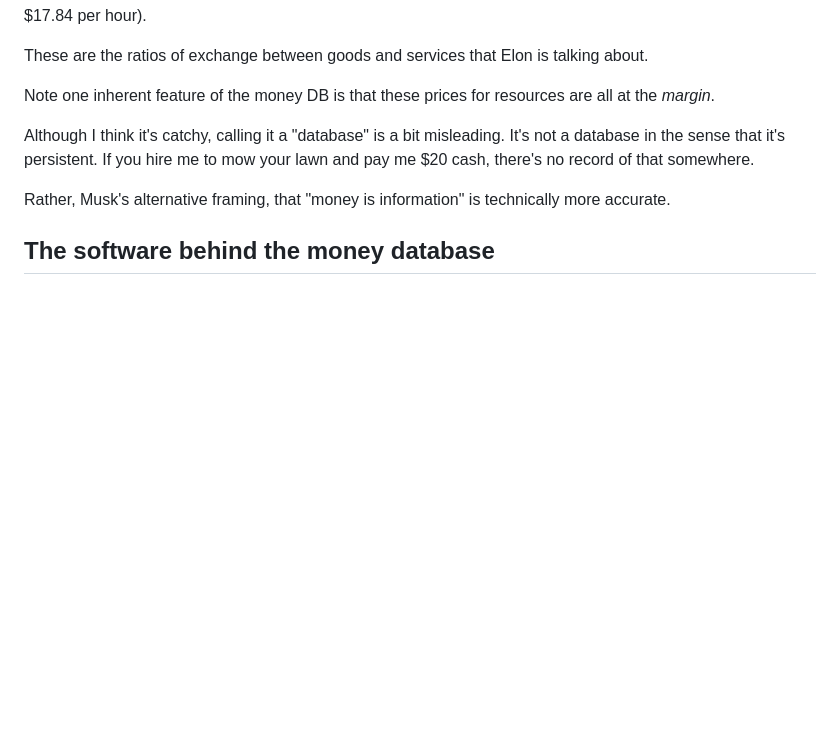
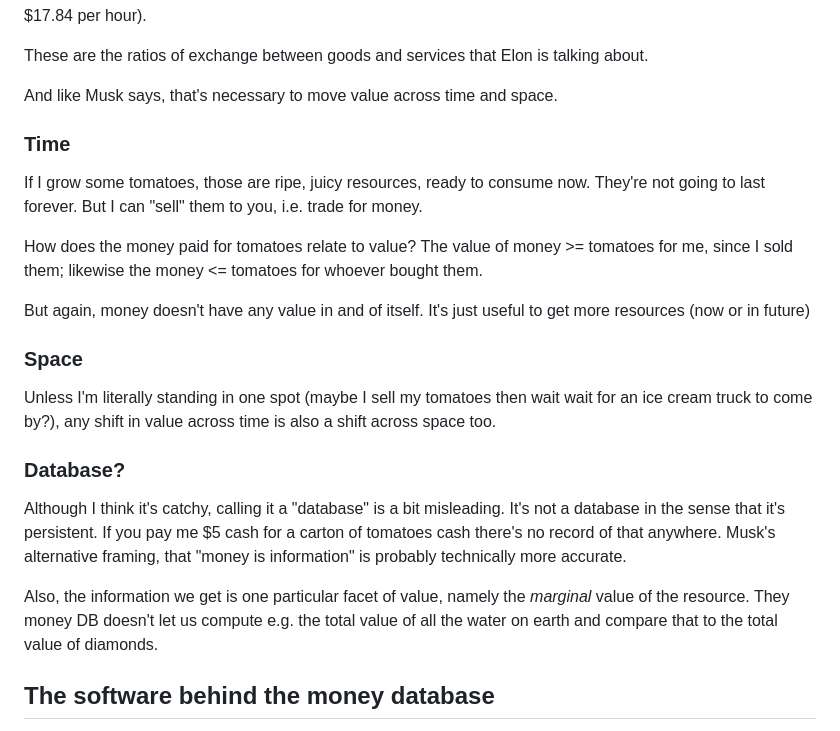
Before and after one commit to nathanbraun/nathanbraun-com, a Markdown page: content/moneydb.md, the part around the change. Drawn GitHub-style; blank space fills up the shorter version.

Commit message:
More details

```diff
--- a/content/moneydb.md
+++ b/content/moneydb.md
@@ -51,15 +51,35 @@ hour).
 These are the ratios of exchange between goods and services that Elon is talking
 about.
 
-Note one inherent feature of the money DB is that these prices for resources
-are all at the *margin*.
+And like Musk says, that's necessary to move value across time and space.
 
+### Time
+If I grow some tomatoes, those are ripe, juicy resources, ready to consume now.
+They're not going to last forever. But I can "sell" them to you, i.e. trade for
+money.
+
+How does the money paid for tomatoes relate to value? The value of money >=
+tomatoes for me, since I sold them; likewise the money <= tomatoes for whoever
+bought them.
+
+But again, money doesn't have any value in and of itself. It's just useful to
+get more resources (now or in future)
+
+### Space
+Unless I'm literally standing in one spot (maybe I sell my tomatoes then wait
+wait for an ice cream truck to come by?), any shift in value across time is
+also a shift across space too.
+
+### Database?
 Although I think it's catchy, calling it a "database" is a bit misleading. It's
-not a database in the sense that it's persistent. If you hire me to mow your
-lawn and pay me $20 cash, there's no record of that somewhere.
+not a database in the sense that it's persistent. If you pay me $5 cash for a
+carton of tomatoes cash there's no record of that anywhere. Musk's alternative
+framing, that "money is information" is probably technically more accurate.
 
-Rather, Musk's alternative framing, that "money is information" is technically
-more accurate.
+Also, the information we get is one particular facet of value, namely the
+*marginal* value of the resource. They money DB doesn't let us compute e.g. the
+total value of all the water on earth and compare that to the total value of
+diamonds.
 
 ## The software behind the money database
 Musk thinks of different monetary systems as sort of the "software" this
```
